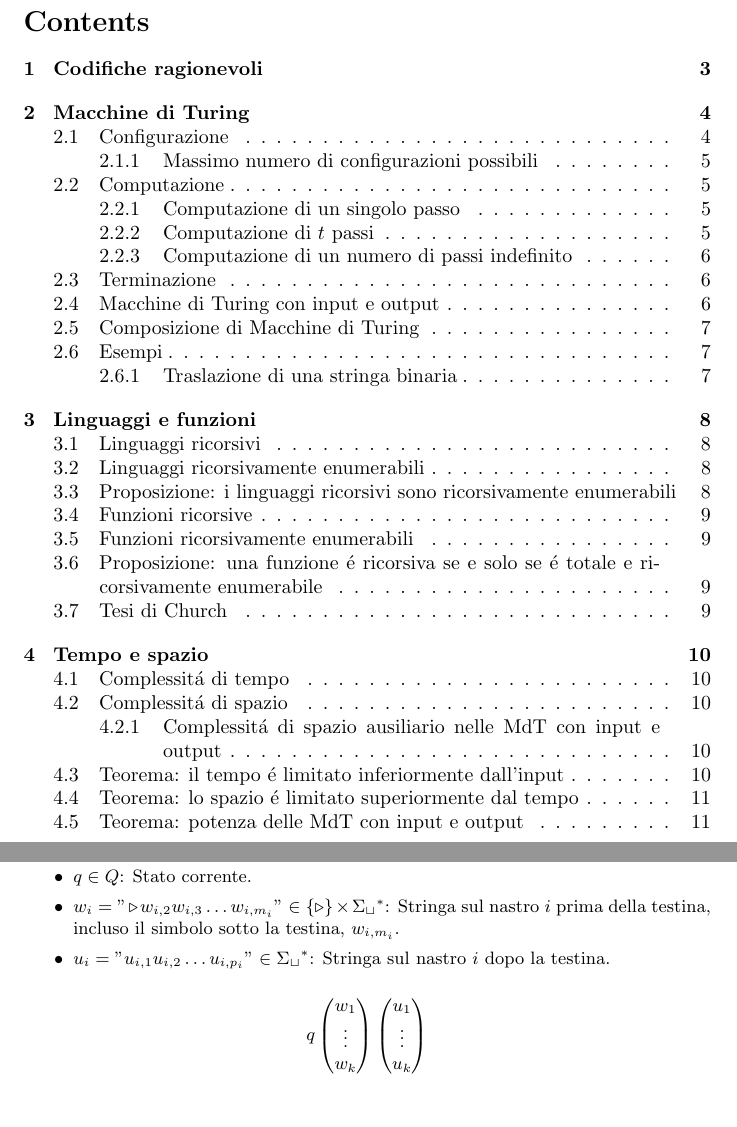
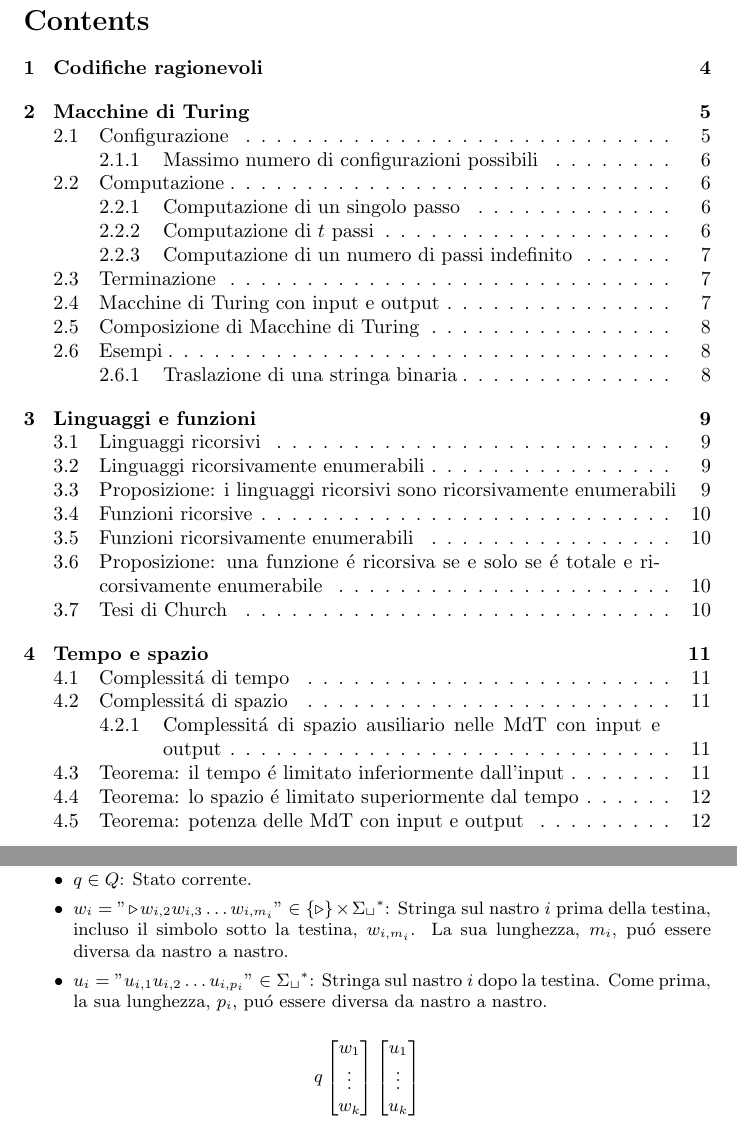
Before and after one commit to gyus-e/computational-complexity-notes, a LaTeX document (main.tex, which reads 1-MdT.tex, configurazione.sty): two parts of pages 1 and 4 of 17 before the commit and two parts of pages 2 and 5 of 18 after it, joined at a grey line, cut so that both start at the same text, the shorter picture padded with empty space. Compiled offline with pdfLaTeX.

Commit message:
aesthetic fixes

```diff
--- a/1-MdT.tex
+++ b/1-MdT.tex
@@ -53,8 +53,9 @@
 Siano, $\forall i \in \{1, \dots, k\}$:
 \begin{itemize}
     \item $q \in Q$: Stato corrente.
-    \item $w_i = "\triangleright w_{i,2} w_{i,3} \dots {w_{i,{m_i}}}" \in \{\triangleright\} \times {\Sigma_\sqcup}^*$: Stringa sul nastro $i$ prima della testina, incluso il simbolo sotto la testina, $w_{i,m_i}$.
-    \item $u_i = "u_{i,1} u_{i,2} \dots u_{i,{p_i}}" \in {\Sigma_\sqcup}^*$: Stringa sul nastro $i$ dopo la testina.
+    \item $w_i = "\triangleright w_{i,2} w_{i,3} \dots {w_{i,{m_i}}}" \in \{\triangleright\} \times {\Sigma_\sqcup}^*$:
+    Stringa sul nastro $i$ prima della testina, incluso il simbolo sotto la testina, $w_{i,m_i}$. La sua lunghezza, $m_i$, puó essere diversa da nastro a nastro.
+    \item $u_i = "u_{i,1} u_{i,2} \dots u_{i,{p_i}}" \in {\Sigma_\sqcup}^*$: Stringa sul nastro $i$ dopo la testina. Come prima, la sua lunghezza, $p_i$, puó essere diversa da nastro a nastro.
 \end{itemize}
 
 \[
--- a/configurazione.sty
+++ b/configurazione.sty
@@ -4,51 +4,51 @@
 
 \newcommand{\configurazione}[3]{%
     #1
-    \begin{pmatrix}
+    \begin{bmatrix}
         {#2}_1 \\
         \vdots \\
         {#2}_k
-    \end{pmatrix}
+    \end{bmatrix}
     % #1
-    \begin{pmatrix}
+    \begin{bmatrix}
         {#3}_1 \\
         \vdots \\
         {#3}_k
-    \end{pmatrix}%
+    \end{bmatrix}%
 }
 
 \newcommand{\configurazionestart}[1]{%
     s
-    \begin{pmatrix}
+    \begin{bmatrix}
         \triangleright \\
         \triangleright \\
         \vdots \\
         \triangleright
-    \end{pmatrix}
+    \end{bmatrix}
     % s
-    \begin{pmatrix}
+    \begin{bmatrix}
         {#1} \\
         \epsilon \\
         \vdots \\
         \epsilon
-    \end{pmatrix}%
+    \end{bmatrix}%
 }
 
 \newcommand{\configurazionepropria}[2]{%
 	h
-	\begin{pmatrix}
+	\begin{bmatrix}
 		\triangleright \\
 		\triangleright \\
 		\vdots \\
 		\triangleright \\
 		\triangleright
-	\end{pmatrix}
+	\end{bmatrix}
 	% s
-	\begin{pmatrix}
+	\begin{bmatrix}
 		{#1} \\
 		\sqcup^{z_2} \\
 		\vdots \\
 		\sqcup^{z_{k-1}} \\
 		\sqcap^{#2}
-	\end{pmatrix}%
+	\end{bmatrix}%
 }
```
Also changed, not shown: 4-Misure_precise.tex (+3 -3 lines), main.tex (+1 -1 lines).
